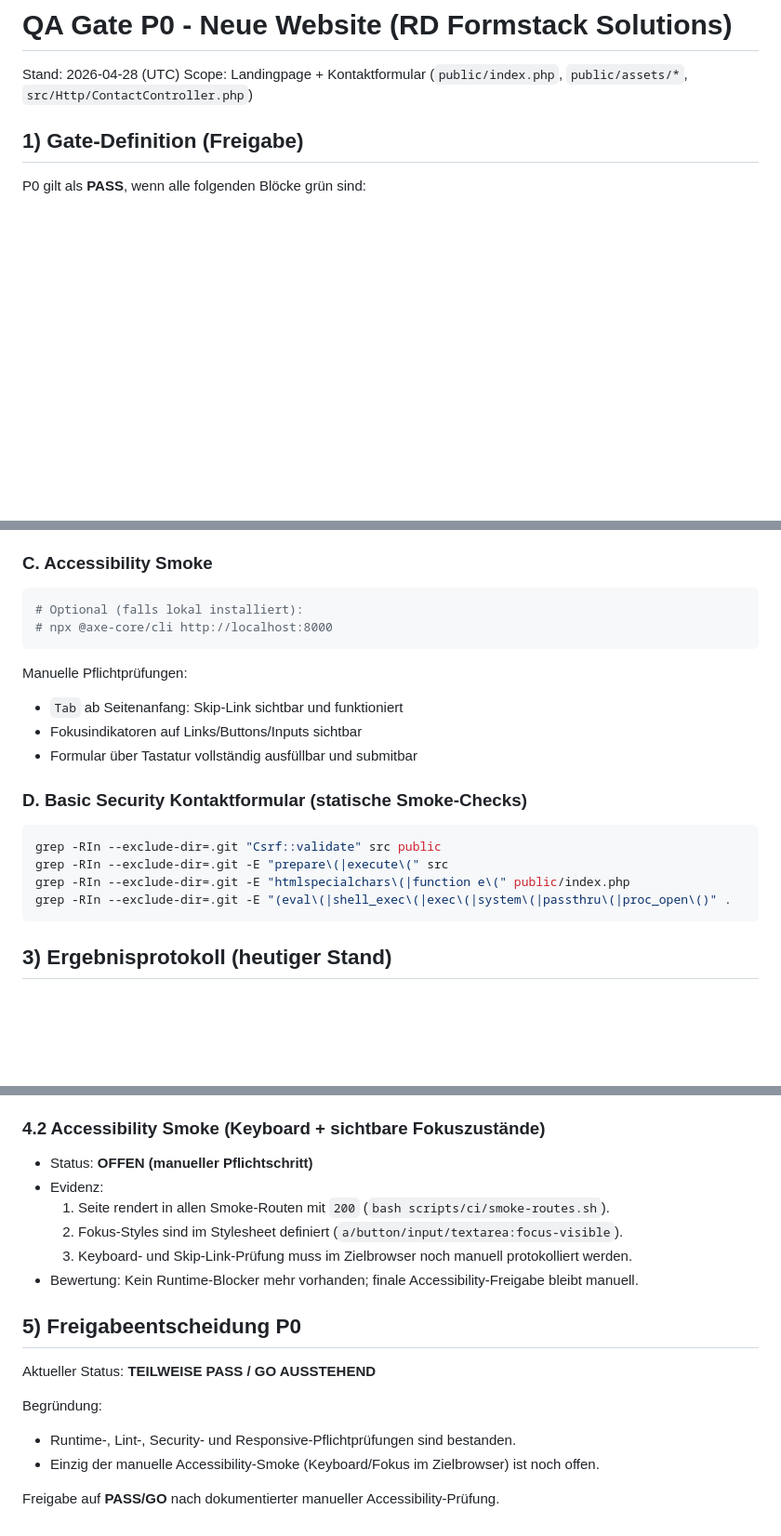
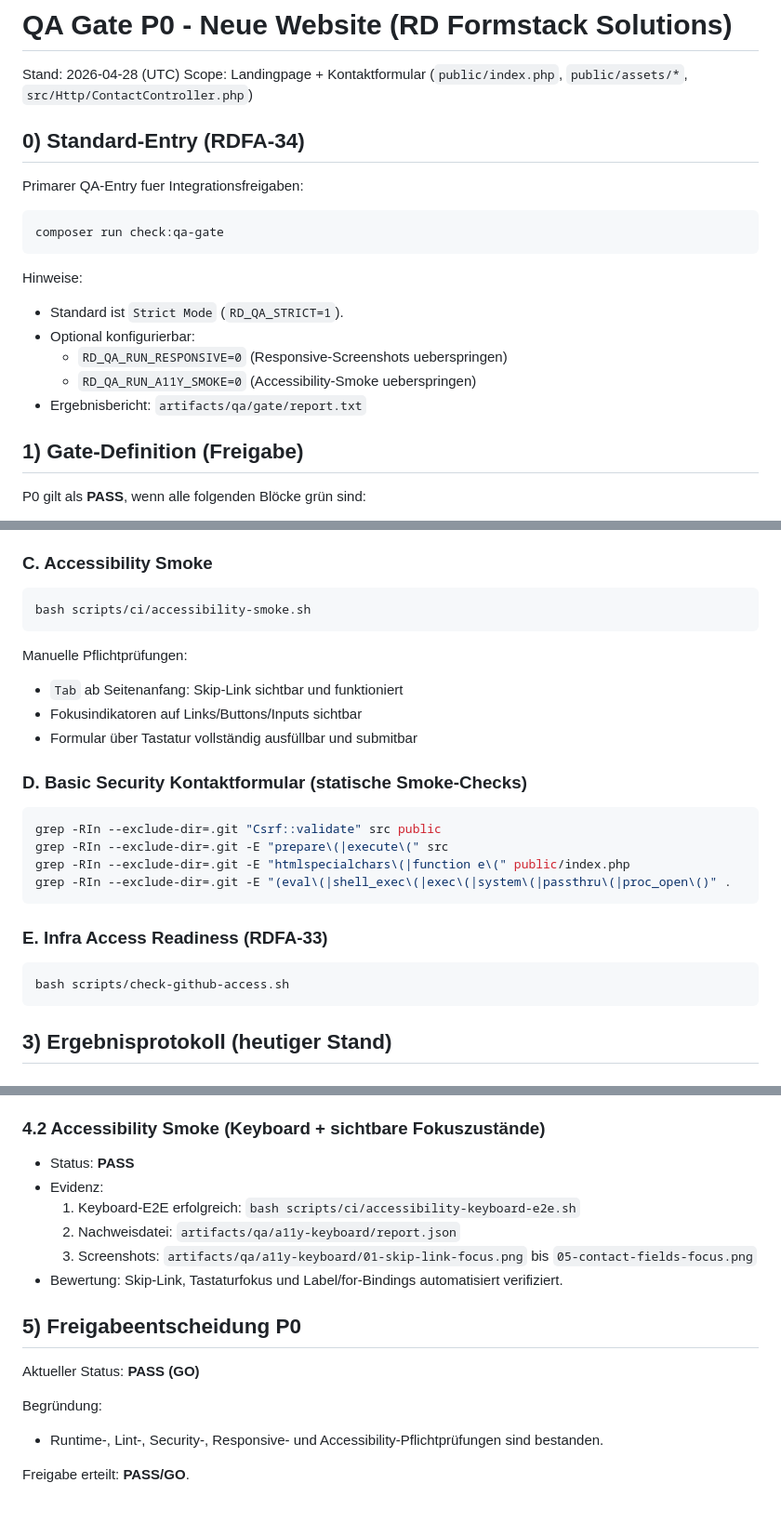
Before and after one commit to chaosralph/rd-formstack, a Markdown page: docs/qa-checklist.md, 3 parts joined by grey strips. Shown at 93% size. GitHub-like rendering; blank space fills up the shorter version.

Commit message:
docs: mark QA gate as PASS after keyboard accessibility evidence

````diff
--- a/docs/qa-checklist.md
+++ b/docs/qa-checklist.md
@@ -2,6 +2,21 @@
 
 Stand: 2026-04-28 (UTC)
 Scope: Landingpage + Kontaktformular (`public/index.php`, `public/assets/*`, `src/Http/ContactController.php`)
+
+## 0) Standard-Entry (RDFA-34)
+
+Primarer QA-Entry fuer Integrationsfreigaben:
+
+```bash
+composer run check:qa-gate
+```
+
+Hinweise:
+- Standard ist `Strict Mode` (`RD_QA_STRICT=1`).
+- Optional konfigurierbar:
+  - `RD_QA_RUN_RESPONSIVE=0` (Responsive-Screenshots ueberspringen)
+  - `RD_QA_RUN_A11Y_SMOKE=0` (Accessibility-Smoke ueberspringen)
+- Ergebnisbericht: `artifacts/qa/gate/report.txt`
 
 ## 1) Gate-Definition (Freigabe)
 
@@ -50,8 +70,7 @@ Dann im Browser prüfen:
 
 ### C. Accessibility Smoke
 ```bash
-# Optional (falls lokal installiert):
-# npx @axe-core/cli http://localhost:8000
+bash scripts/ci/accessibility-smoke.sh
 ```
 Manuelle Pflichtprüfungen:
 - `Tab` ab Seitenanfang: Skip-Link sichtbar und funktioniert
@@ -64,6 +83,11 @@ grep -RIn --exclude-dir=.git "Csrf::validate" src public
 grep -RIn --exclude-dir=.git -E "prepare\(|execute\(" src
 grep -RIn --exclude-dir=.git -E "htmlspecialchars\(|function e\(" public/index.php
 grep -RIn --exclude-dir=.git -E "(eval\(|shell_exec\(|exec\(|system\(|passthru\(|proc_open\()" .
+```
+
+### E. Infra Access Readiness (RDFA-33)
+```bash
+bash scripts/check-github-access.sh
 ```
 
 ## 3) Ergebnisprotokoll (heutiger Stand)
@@ -94,19 +118,18 @@ grep -RIn --exclude-dir=.git -E "(eval\(|shell_exec\(|exec\(|system\(|passthru\(
 - Bewertung: Viewport-basierte Browser-Evidence ist reproduzierbar erzeugt.
 
 ### 4.2 Accessibility Smoke (Keyboard + sichtbare Fokuszustände)
-- Status: **OFFEN (manueller Pflichtschritt)**
+- Status: **PASS**
 - Evidenz:
-  1. Seite rendert in allen Smoke-Routen mit `200` (`bash scripts/ci/smoke-routes.sh`).
-  2. Fokus-Styles sind im Stylesheet definiert (`a/button/input/textarea:focus-visible`).
-  3. Keyboard- und Skip-Link-Prüfung muss im Zielbrowser noch manuell protokolliert werden.
-- Bewertung: Kein Runtime-Blocker mehr vorhanden; finale Accessibility-Freigabe bleibt manuell.
+  1. Keyboard-E2E erfolgreich: `bash scripts/ci/accessibility-keyboard-e2e.sh`
+  2. Nachweisdatei: `artifacts/qa/a11y-keyboard/report.json`
+  3. Screenshots: `artifacts/qa/a11y-keyboard/01-skip-link-focus.png` bis `05-contact-fields-focus.png`
+- Bewertung: Skip-Link, Tastaturfokus und Label/for-Bindings automatisiert verifiziert.
 
 ## 5) Freigabeentscheidung P0
 
-Aktueller Status: **TEILWEISE PASS / GO AUSSTEHEND**
+Aktueller Status: **PASS (GO)**
 
 Begründung:
-- Runtime-, Lint-, Security- und Responsive-Pflichtprüfungen sind bestanden.
-- Einzig der manuelle Accessibility-Smoke (Keyboard/Fokus im Zielbrowser) ist noch offen.
+- Runtime-, Lint-, Security-, Responsive- und Accessibility-Pflichtprüfungen sind bestanden.
 
-Freigabe auf **PASS/GO** nach dokumentierter manueller Accessibility-Prüfung.
+Freigabe erteilt: **PASS/GO**.
````
Also changed, not shown: other parts of docs/qa-checklist.md (+5 -0 lines).
